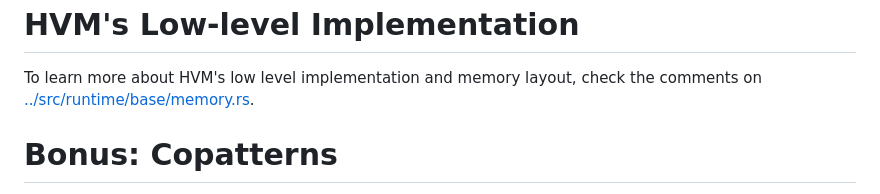
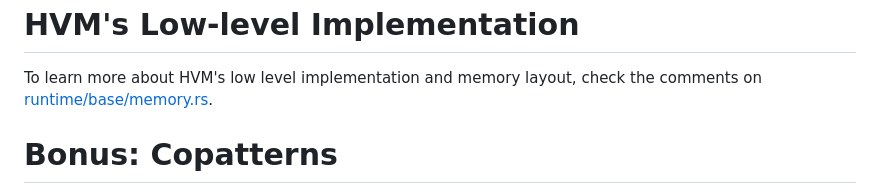
Before and after one commit to HigherOrderCO/HVM, a Markdown page: guide/HOW.md, the part around the change. GitHub-like rendering.

Commit message:
Fixed broken link to memory.rs

```diff
--- a/guide/HOW.md
+++ b/guide/HOW.md
@@ -814,7 +814,7 @@ HVM's Low-level Implementation
 ==============================
 
 To learn more about HVM's low level implementation and memory layout, check the comments on
-[../src/runtime/base/memory.rs](runtime/memory.rs).
+[runtime/base/memory.rs](../src/runtime/base/memory.rs).
 
 Bonus: Copatterns
 =================
```
